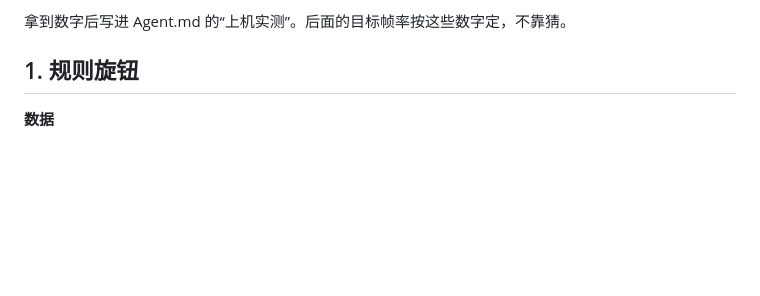
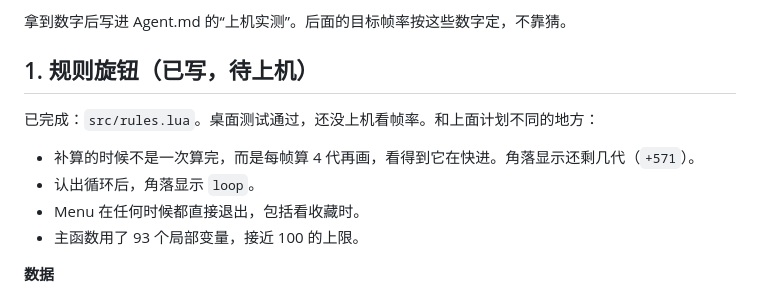
Before and after one commit to 7HE-W0R1D/iPod-Games, a Markdown page: 新应用开发计划.md, the part around the change. Drawn GitHub-style; blank space fills up the shorter version.

```diff
--- a/新应用开发计划.md
+++ b/新应用开发计划.md
@@ -27,7 +27,14 @@
 
 拿到数字后写进 Agent.md 的“上机实测”。后面的目标帧率按这些数字定，不靠猜。
 
-## 1. 规则旋钮
+## 1. 规则旋钮（已写，待上机）
+
+已完成：`src/rules.lua`。桌面测试通过，还没上机看帧率。和上面计划不同的地方：
+
+- 补算的时候不是一次算完，而是每帧算 4 代再画，看得到它在快进。角落显示还剩几代（`+571`）。
+- 认出循环后，角落显示 `loop`。
+- Menu 在任何时候都直接退出，包括看收藏时。
+- 主函数用了 93 个局部变量，接近 100 的上限。
 
 **数据**
 
```
Also changed, not shown: Agent.md (+4 -2 lines), README.md (+19 -5 lines), screenshots/19_rules_life.png (added), screenshots/20_rules_maze.png (added), 2 other files.
